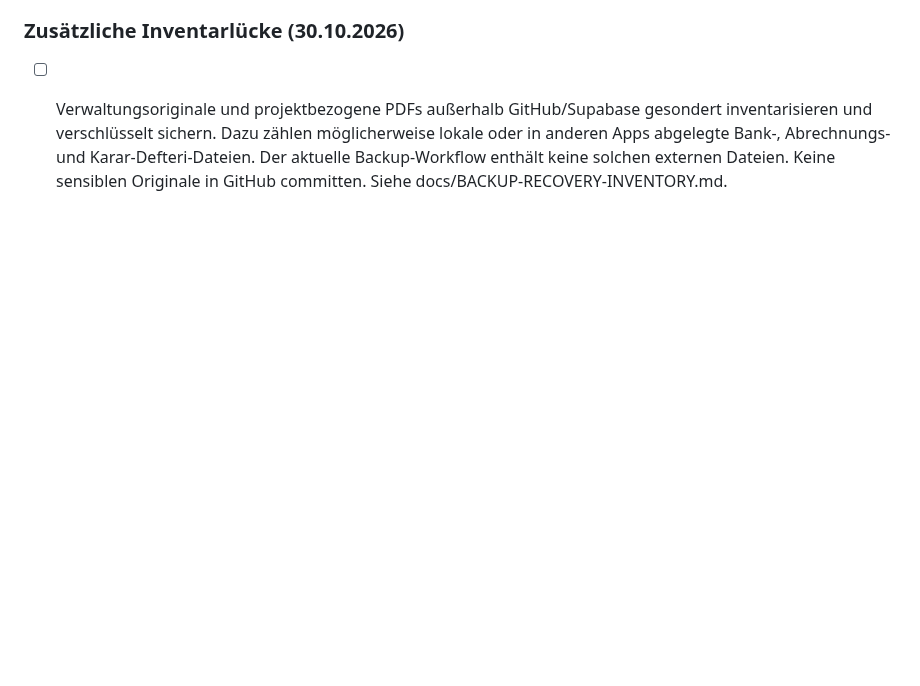
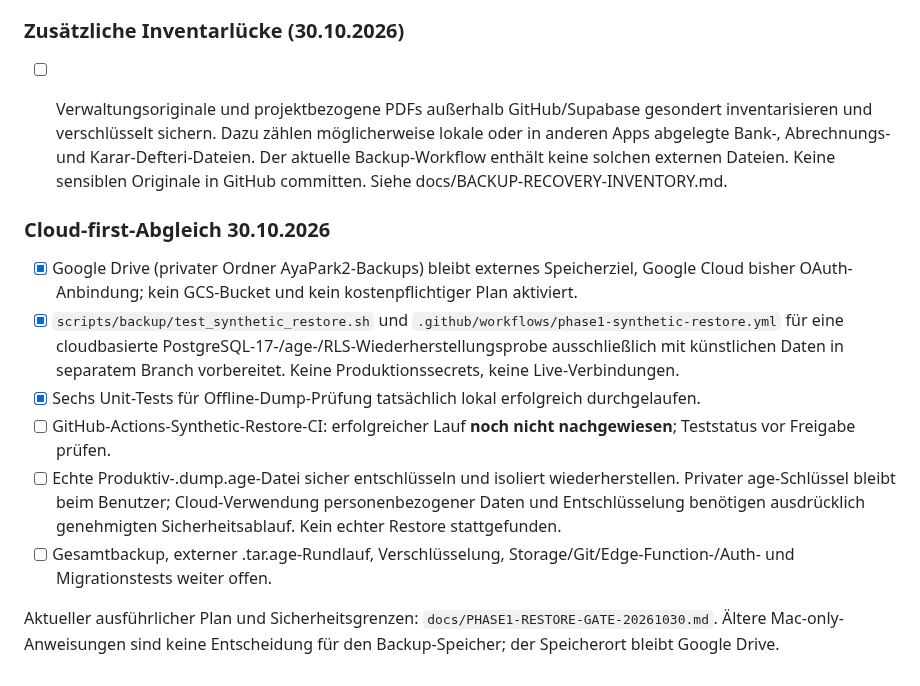
Before and after one commit to kemcap/ayapark2, a Markdown page: docs/PROJECT-ROADMAP.md, the part around the change. GitHub-like rendering; blank space fills up the shorter version.

Commit message:
docs: record cloud-first synthetic CI and real-restore security gate

```diff
--- a/docs/PROJECT-ROADMAP.md
+++ b/docs/PROJECT-ROADMAP.md
@@ -172,3 +172,15 @@ Nächster Schritt: Abschnitt 3 der neuen Anleitung lokal durchführen (OAuth-Sta
 ### Zusätzliche Inventarlücke (30.10.2026)
 
 - [ ] Verwaltungsoriginale und projektbezogene PDFs außerhalb GitHub/Supabase gesondert inventarisieren und verschlüsselt sichern. Dazu zählen möglicherweise lokale oder in anderen Apps abgelegte Bank-, Abrechnungs- und Karar-Defteri-Dateien. Der aktuelle Backup-Workflow enthält keine solchen externen Dateien. Keine sensiblen Originale in GitHub committen. Siehe docs/BACKUP-RECOVERY-INVENTORY.md.
+
+
+### Cloud-first-Abgleich 30.10.2026
+
+- [x] Google Drive (privater Ordner AyaPark2-Backups) bleibt externes Speicherziel, Google Cloud bisher OAuth-Anbindung; kein GCS-Bucket und kein kostenpflichtiger Plan aktiviert.
+- [x] `scripts/backup/test_synthetic_restore.sh` und `.github/workflows/phase1-synthetic-restore.yml` für eine cloudbasierte PostgreSQL-17-/age-/RLS-Wiederherstellungsprobe ausschließlich mit künstlichen Daten in separatem Branch vorbereitet. Keine Produktionssecrets, keine Live-Verbindungen.
+- [x] Sechs Unit-Tests für Offline-Dump-Prüfung tatsächlich lokal erfolgreich durchgelaufen.
+- [ ] GitHub-Actions-Synthetic-Restore-CI: erfolgreicher Lauf **noch nicht nachgewiesen**; Teststatus vor Freigabe prüfen.
+- [ ] Echte Produktiv-.dump.age-Datei sicher entschlüsseln und isoliert wiederherstellen. Privater age-Schlüssel bleibt beim Benutzer; Cloud-Verwendung personenbezogener Daten und Entschlüsselung benötigen ausdrücklich genehmigten Sicherheitsablauf. Kein echter Restore stattgefunden.
+- [ ] Gesamtbackup, externer .tar.age-Rundlauf, Verschlüsselung, Storage/Git/Edge-Function-/Auth- und Migrationstests weiter offen.
+
+Aktueller ausführlicher Plan und Sicherheitsgrenzen: `docs/PHASE1-RESTORE-GATE-20261030.md`. Ältere Mac-only-Anweisungen sind keine Entscheidung für den Backup-Speicher; der Speicherort bleibt Google Drive.
```
